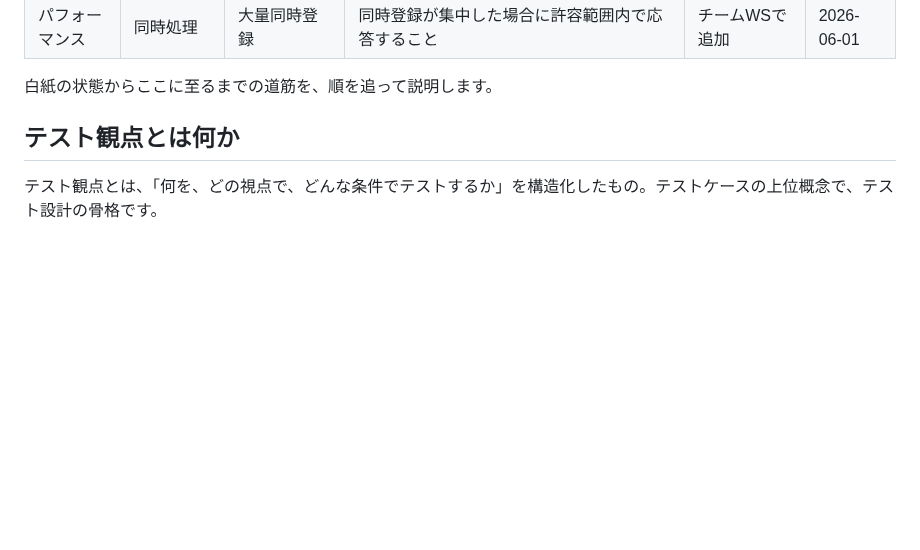
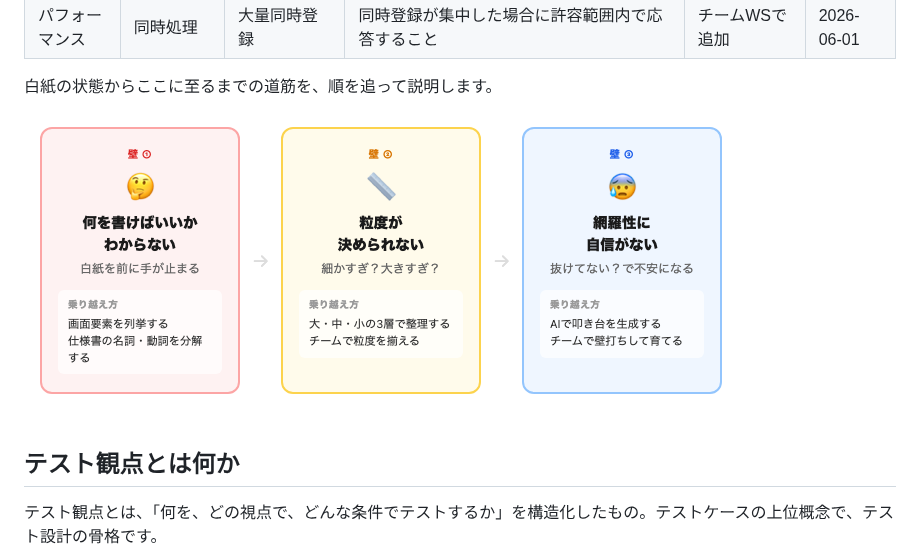
Before and after one commit to akihisa-kusakabe-bk/zenn-content, a Markdown page: articles/test-viewpoint-howto.md, the part around the change. Rendered like a GitHub page; pictures changed too: images/test-viewpoint-howto/three-walls.png (added); blank space fills up the shorter version.

Commit message:
図解追加: 3つの壁と乗り越え方
Co-Authored-By: Claude Opus 4.6 <noreply@anthropic.com>

```diff
--- a/articles/test-viewpoint-howto.md
+++ b/articles/test-viewpoint-howto.md
@@ -29,6 +29,8 @@ publication_name: "bitkey_dev"
 | パフォーマンス | 同時処理 | 大量同時登録 | 同時登録が集中した場合に許容範囲内で応答すること | チームWSで追加 | 2026-06-01 |
 
 白紙の状態からここに至るまでの道筋を、順を追って説明します。
+
+![3つの壁と乗り越え方](/images/test-viewpoint-howto/three-walls.png)
 
 ## テスト観点とは何か
 
```
